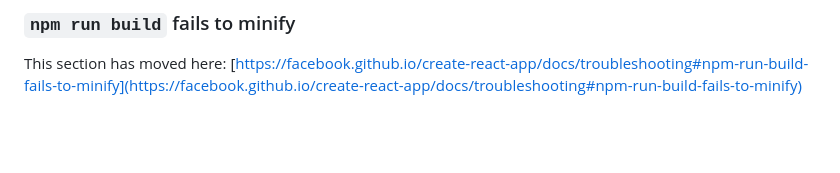
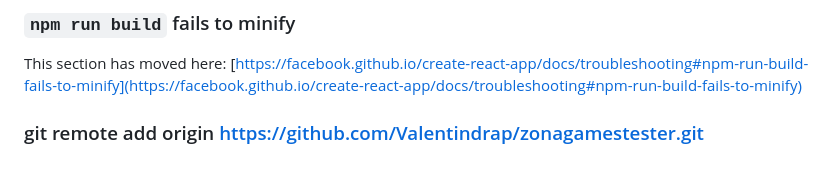
Before and after one commit to Valentindrap/zonagamestester, a Markdown page: README.md, the part around the change. Drawn GitHub-style; blank space fills up the shorter version.

```diff
--- a/README.md
+++ b/README.md
@@ -68,3 +68,5 @@ This section has moved here: [https://facebook.github.io/create-react-app/docs/d
 ### `npm run build` fails to minify
 
 This section has moved here: [https://facebook.github.io/create-react-app/docs/troubleshooting#npm-run-build-fails-to-minify](https://facebook.github.io/create-react-app/docs/troubleshooting#npm-run-build-fails-to-minify)
+
+### git remote add origin https://github.com/Valentindrap/zonagamestester.git
```
